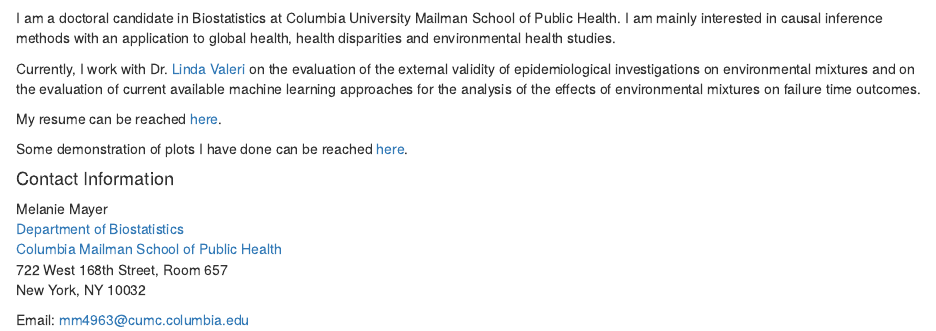
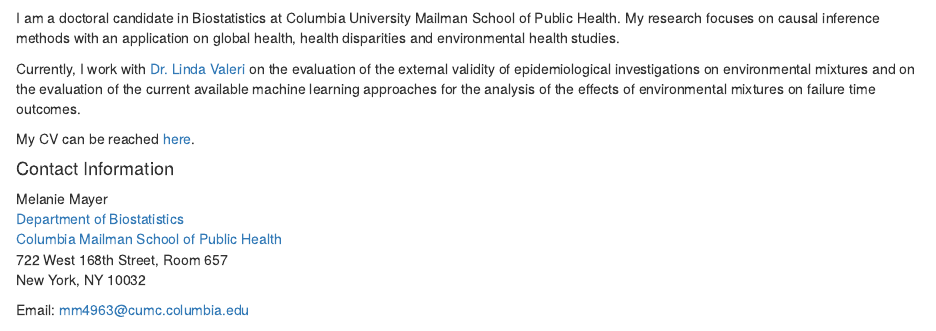
Before and after one commit to mm4963/mm4963.github.io, an R Markdown document (index.Rmd): the page in a window 1100 px wide, from 150 px down. The pictures show the output file index.html that the author committed with the source, opened offline; library style sheets and scripts come from the installed R packages.

Commit message:
Edit intro

```diff
--- a/index.Rmd
+++ b/index.Rmd
@@ -4,15 +4,12 @@
 
 ![](./images/IMG_2797.jpeg){width=40%}
 
-I am a doctoral candidate in Biostatistics at Columbia University Mailman School of Public Health. I am mainly interested in causal inference methods with an application to global health, health disparities and environmental health studies.
+I am a doctoral candidate in Biostatistics at Columbia University Mailman School of Public Health. My research focuses on causal inference methods with an application on global health, health disparities and environmental health studies.
 
-Currently, I work with Dr. [Linda Valeri](https://www.lindavaleri.com/) on the evaluation of the external validity of epidemiological investigations on environmental mixtures and on the evaluation of current available machine learning approaches for the analysis of the effects of environmental mixtures on failure time outcomes.
+Currently, I work with [Dr. Linda Valeri](https://www.lindavaleri.com/) on the evaluation of the external validity of epidemiological investigations on environmental mixtures and on the evaluation of the current available machine learning approaches for the analysis of the effects of environmental mixtures on failure time outcomes.
 
 
-My resume can be reached [here](about.html).
-
-Some demonstration of plots I have done can be reached [here](dashboard.html).
-
+My CV can be reached [here](about.html).
 
 #### Contact Information
 Melanie Mayer \
```
Also changed, not shown: index.html.
